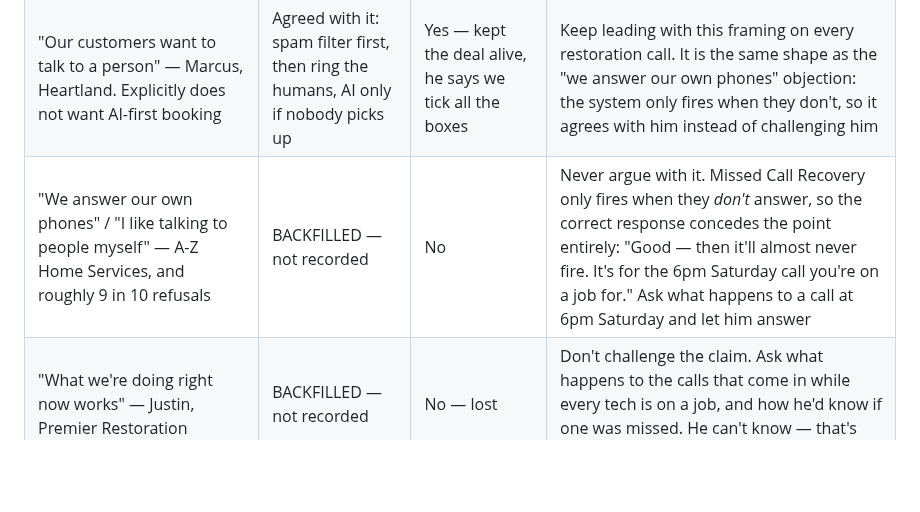
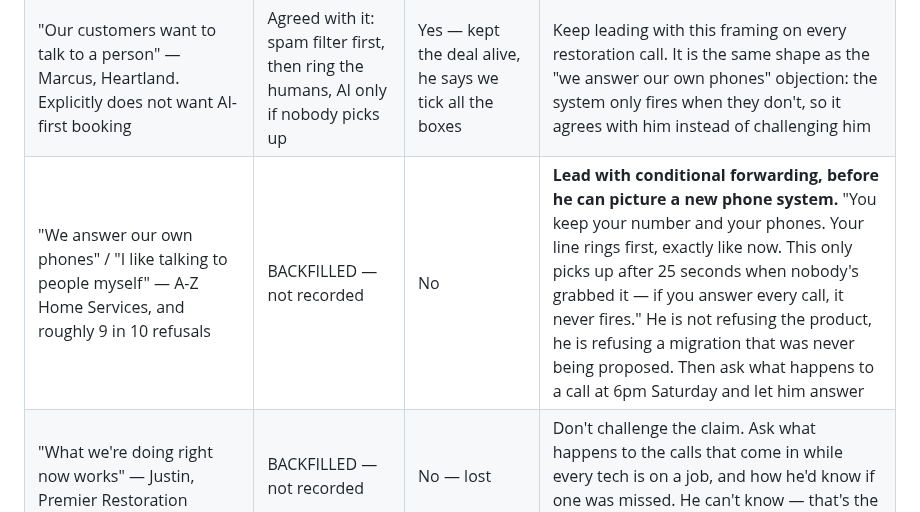
Before and after one commit to officialunifitapp-blip/MDPEnterprise.inc, a Markdown page: objections.md, the part around the change. GitHub-like rendering; blank space fills up the shorter version.

```diff
--- a/objections.md
+++ b/objections.md
@@ -11,7 +11,7 @@
 | "We don't want to switch right now — we'll call you if we do" — Melanie (manager), CLEAN Restoration. Already in talks with another vendor, but she doesn't know whether that vendor delivered what they wanted | BACKFILLED — not recorded | Pending — she asked for the website link by text | "We'll call you" is a no with a polite hat on. But she volunteered that the incumbent may not have delivered — that is the opening. Next contact: don't re-pitch, ask "what did you want from them that you didn't get?" The gap is the sale |
 | "Our AI keeps routing calls to the wrong person" — Melanie, CLEAN Restoration. Called it a people problem, not a technology problem | BACKFILLED — not recorded | Pending | This is a live, specific, self-diagnosed pain and it is exactly what routing rules fix. Do not treat it as an objection — it is a buying signal that arrived inside one. Lead the next call with it |
 | "Our customers want to talk to a person" — Marcus, Heartland. Explicitly does not want AI-first booking | Agreed with it: spam filter first, then ring the humans, AI only if nobody picks up | Yes — kept the deal alive, he says we tick all the boxes | Keep leading with this framing on every restoration call. It is the same shape as the "we answer our own phones" objection: the system only fires when they don't, so it agrees with him instead of challenging him |
-| "We answer our own phones" / "I like talking to people myself" — A-Z Home Services, and roughly 9 in 10 refusals | BACKFILLED — not recorded | No | Never argue with it. Missed Call Recovery only fires when they *don't* answer, so the correct response concedes the point entirely: "Good — then it'll almost never fire. It's for the 6pm Saturday call you're on a job for." Ask what happens to a call at 6pm Saturday and let him answer |
+| "We answer our own phones" / "I like talking to people myself" — A-Z Home Services, and roughly 9 in 10 refusals | BACKFILLED — not recorded | No | **Lead with conditional forwarding, before he can picture a new phone system.** "You keep your number and your phones. Your line rings first, exactly like now. This only picks up after 25 seconds when nobody's grabbed it — if you answer every call, it never fires." He is not refusing the product, he is refusing a migration that was never being proposed. Then ask what happens to a call at 6pm Saturday and let him answer |
 | "What we're doing right now works" — Justin, Premier Restoration | BACKFILLED — not recorded | No — lost | Don't challenge the claim. Ask what happens to the calls that come in while every tech is on a job, and how he'd know if one was missed. He can't know — that's the point |
 | "Money is too tight right now" — Matt, 13:12 Restoration | BACKFILLED — not recorded | No | Lead Reactivation is the answer to this specific objection and it should be the pivot every time: it needs no new leads and no new ad spend, it works money the business already paid for. Never discount the retainer to answer a budget objection |
 | "This is a telemarketing call, you're a liar" — Allen's Restoration | BACKFILLED — not recorded | No | Nothing recovers this one. Move on inside ten seconds; the time is better spent on the next dial |
```
Also changed, not shown: business-context.md (+33 -0 lines).
